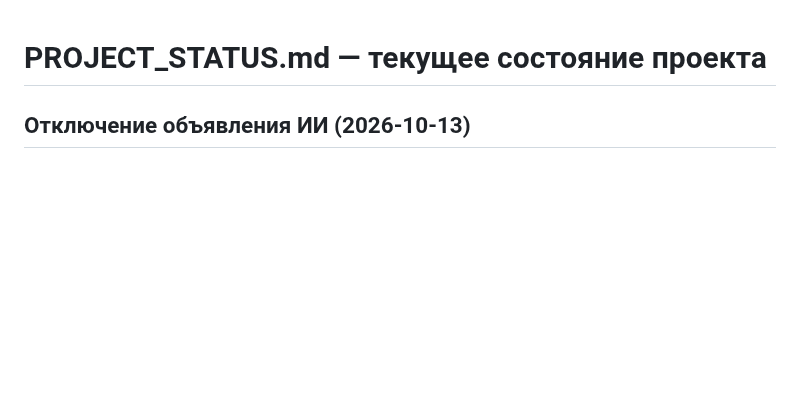
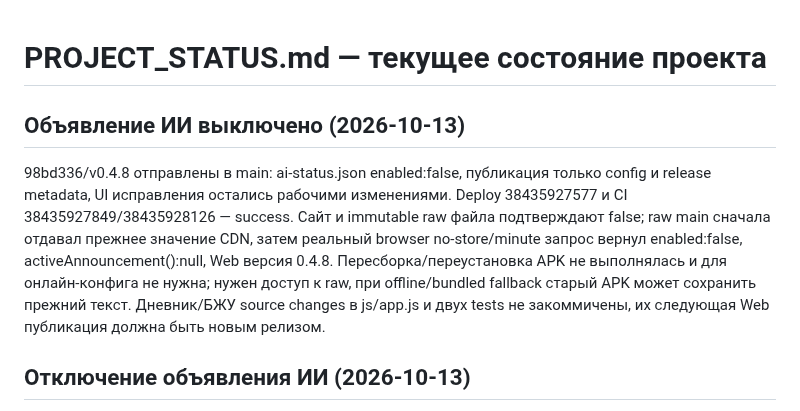
Before and after one commit to phazz1980/nutriciolog, a Markdown page: PROJECT_STATUS.md, the part around the change. Rendered like a GitHub page; blank space fills up the shorter version.

```diff
--- a/PROJECT_STATUS.md
+++ b/PROJECT_STATUS.md
@@ -1,4 +1,8 @@
 # PROJECT_STATUS.md — текущее состояние проекта
+
+## Объявление ИИ выключено (2026-10-13)
+
+98bd336/v0.4.8 отправлены в main: ai-status.json enabled:false, публикация только config и release metadata, UI исправления остались рабочими изменениями. Deploy 38435927577 и CI 38435927849/38435928126 — success. Сайт и immutable raw файла подтверждают false; raw main сначала отдавал прежнее значение CDN, затем реальный browser no-store/minute запрос вернул enabled:false, activeAnnouncement():null, Web версия 0.4.8. Пересборка/переустановка APK не выполнялась и для онлайн-конфига не нужна; нужен доступ к raw, при offline/bundled fallback старый APK может сохранить прежний текст. Дневник/БЖУ source changes в js/app.js и двух tests не закоммичены, их следующая Web публикация должна быть новым релизом.
 
 ## Отключение объявления ИИ (2026-10-13)
 
```
Also changed, not shown: README.md (+2 -0 lines), ROADMAP.md (+1 -1 lines).
